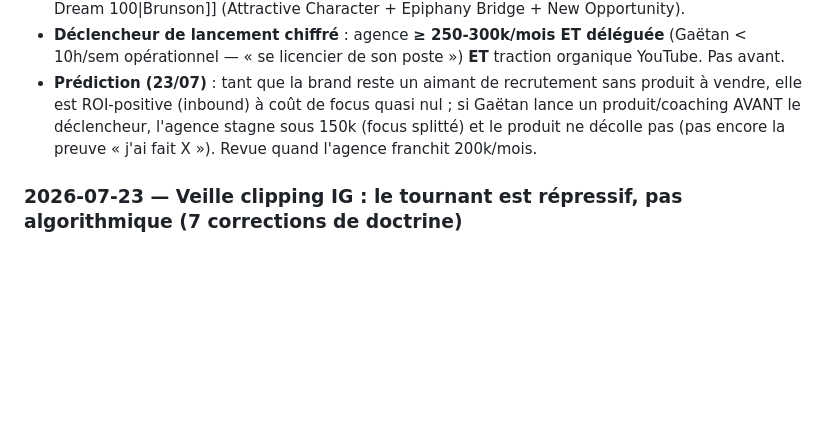
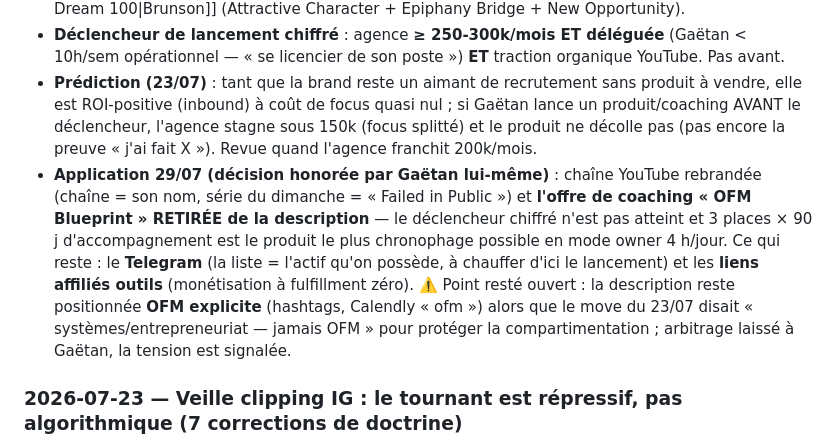
Before and after one commit to gaetanbaudime-dot/Claude-skill, a Markdown page: second-brain/00-Contexte/Journal de coaching.md, the part around the change. Drawn GitHub-style; blank space fills up the shorter version.

Commit message:
Journal : coaching OFM Blueprint retiré de la description YouTube (application du séquencement du 23/07) + tension positionnement OFM signalée

```diff
--- a/second-brain/00-Contexte/Journal de coaching.md
+++ b/second-brain/00-Contexte/Journal de coaching.md
@@ -74,6 +74,7 @@ tags: [contexte/coaching]
 - **Le move acté** : ne PAS lancer un revenu parallèle maintenant. Construire la brand **passivement** (vidéo du dimanche + IG, positionnés systèmes/entrepreneuriat — jamais OFM) comme **aimant de recrutement** (attaque le goulot : clippers A-players + créatrices en inbound, baisse le CAC). Le produit digital = **récolte plus tard**, via *Expert Secrets* de [[Russell Brunson - funnels, expert et Dream 100|Brunson]] (Attractive Character + Epiphany Bridge + New Opportunity).
 - **Déclencheur de lancement chiffré** : agence **≥ 250-300k/mois ET déléguée** (Gaëtan < 10h/sem opérationnel — « se licencier de son poste ») **ET** traction organique YouTube. Pas avant.
 - **Prédiction (23/07)** : tant que la brand reste un aimant de recrutement sans produit à vendre, elle est ROI-positive (inbound) à coût de focus quasi nul ; si Gaëtan lance un produit/coaching AVANT le déclencheur, l'agence stagne sous 150k (focus splitté) et le produit ne décolle pas (pas encore la preuve « j'ai fait X »). Revue quand l'agence franchit 200k/mois.
+- **Application 29/07 (décision honorée par Gaëtan lui-même)** : chaîne YouTube rebrandée (chaîne = son nom, série du dimanche = « Failed in Public ») et **l'offre de coaching « OFM Blueprint » RETIRÉE de la description** — le déclencheur chiffré n'est pas atteint et 3 places × 90 j d'accompagnement est le produit le plus chronophage possible en mode owner 4 h/jour. Ce qui reste : le **Telegram** (la liste = l'actif qu'on possède, à chauffer d'ici le lancement) et les **liens affiliés outils** (monétisation à fulfillment zéro). ⚠️ Point resté ouvert : la description reste positionnée **OFM explicite** (hashtags, Calendly « ofm ») alors que le move du 23/07 disait « systèmes/entrepreneuriat — jamais OFM » pour protéger la compartimentation ; arbitrage laissé à Gaëtan, la tension est signalée.
 
 ### 2026-07-23 — Veille clipping IG : le tournant est répressif, pas algorithmique (7 corrections de doctrine)
 - **Fait** : agent de recherche sourcé (TechCrunch, blog Instagram Creators, memo Mosseri, études Metricool/Socialinsider) → [[État de l'art clipping Instagram (juillet 2026)]]. Le changement 12 mois n'est pas l'algo, c'est l'**enforcement** : crackdown contenu non-original (14/07/2025 FB → Content Protection 17/11/2025 → extension photos/carrousels 30/04/2026) + vagues de bans ciblant les theme pages (avril-mai 2026).
```
